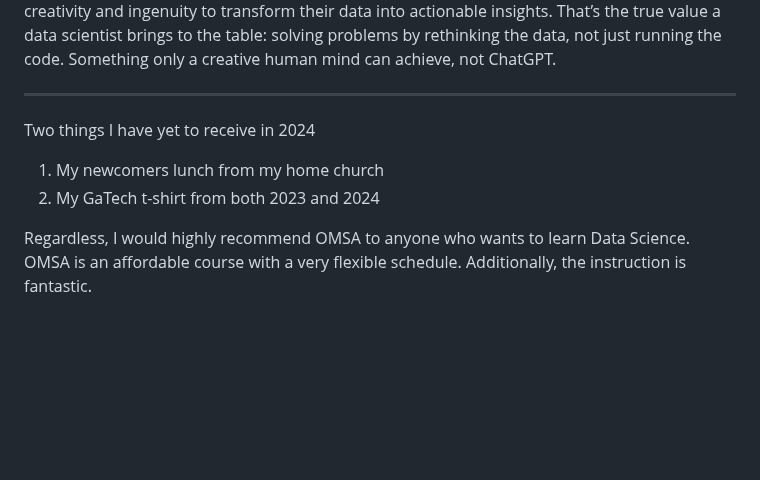
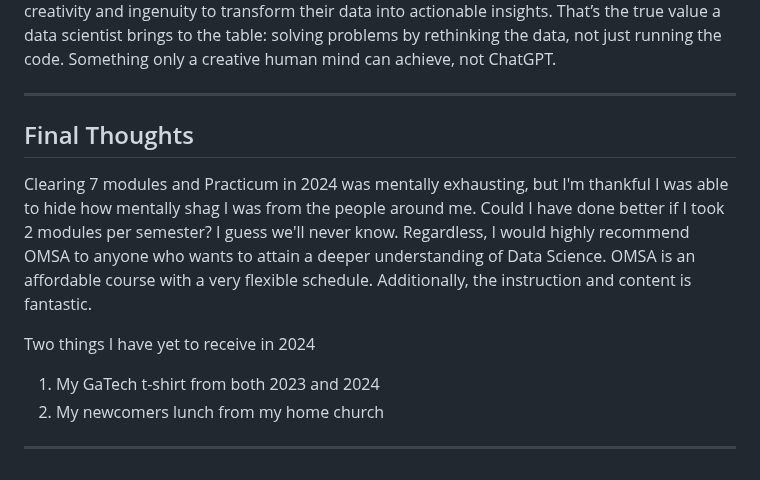
Before and after one commit to joel-quek/Georgia-Tech-OMSA, a Markdown page: OMSA_Experience.md, the part around one of its changes. Drawn GitHub-style; blank space fills up the shorter version.

```diff
--- a/OMSA_Experience.md
+++ b/OMSA_Experience.md
@@ -478,9 +478,12 @@ This involves thinking creatively and transforming existing predictors into new
 At Michelin, we quickly realized that they had far more powerful supercomputers than my humble ASUS laptop. Their systems could probably run random forest algorithms in under an hour. What they really needed from us wasn’t brute-force computing power — they needed creativity and ingenuity to transform their data into actionable insights. That’s the true value a data scientist brings to the table: solving problems by rethinking the data, not just running the code. Something only a creative human mind can achieve, not ChatGPT.
 
 ---
+## Final Thoughts
+
+Clearing 7 modules and Practicum in 2024 was mentally exhausting, but I'm thankful I was able to hide how mentally shag I was from the people around me. Could I have done better if I took 2 modules per semester? I guess we'll never know. Regardless, I would highly recommend OMSA to anyone who wants to attain a deeper understanding of Data Science. OMSA is an affordable course with a very flexible schedule. Additionally, the instruction and content is fantastic.
 
 Two things I have yet to receive in 2024
-1. My newcomers lunch from my home church
-2. My GaTech t-shirt from both 2023 and 2024
+1. My GaTech t-shirt from both 2023 and 2024
+2. My newcomers lunch from my home church
 
-Regardless, I would highly recommend OMSA to anyone who wants to learn Data Science. OMSA is an affordable course with a very flexible schedule. Additionally, the instruction is fantastic.
+---
```
Also changed, not shown: other parts of OMSA_Experience.md (+9 -9 lines).
